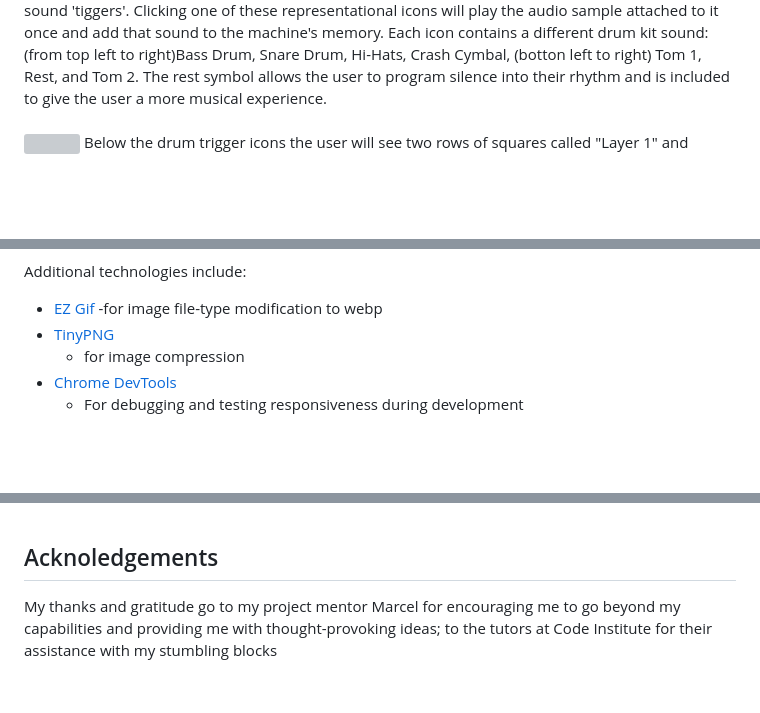
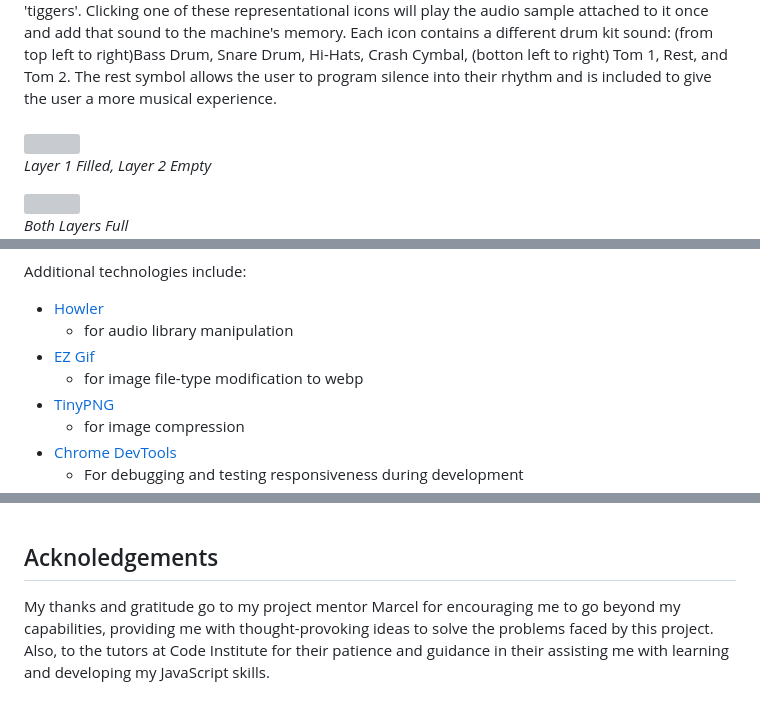
Before and after one commit to NickWaldock/Awesome-80s, a Markdown page: README.md, 3 parts joined by grey strips. Drawn GitHub-style; blank space fills up the shorter version; grey boxes are pictures that could not be loaded.

Commit message:
add to readme, add site screenshots

```diff
--- a/README.md
+++ b/README.md
@@ -141,6 +157,17 @@ The user then sees the above icons at the top of the page which represent the di
 <br />
 
 <img src="readme-images/game-button-images/layer-1.png" width="40%">
+<br />
+
+*Layer 1 Filled, Layer 2 Empty*
+<br />
+
+<img src="readme-images/game-button-images/layer-2.png" width="40%">
+<br />
+
+*Both Layers Full*
+<br />
+
 Below the drum trigger icons the user will see two rows of squares called "Layer 1" and "Layer 2". These represent the programmed sounds generated from the users input (from clicking the drum trigger icons). With each sound selection one square will change color to indicate it has been saved. Sounds are saved in the order they are clicked. Once the user has selected 8 sounds the second layer is automatically filled. Each layer has a maximum size of 8 sounds to correspond with the 4, 8 (16, 32, etc) division of beats usually found in popular music. Once both layers are filled with 8 sounds the user can still click to hear the sounds individually but they will not be saved.
 <br />
 <br />
@@ -187,7 +229,9 @@ Languages used in this site are HTML 5, CSS3 and JavaScript.
 
 Additional technologies include:
+- [Howler](https://howlerjs.com/)
+    - for audio library manipulation
 - [EZ Gif](https://ezgif.com/)
-   -for image file-type modification to webp
+   - for image file-type modification to webp
 - [TinyPNG](https://tinypng.com/)
    - for image compression
 - [Chrome DevTools](https://developer.chrome.com/docs/devtools/)
@@ -331,4 +373,4 @@ The following sites were used for syntax checking, problem solving, and general
 <br />
 
 ## Acknoledgements
-My thanks and gratitude go to my project mentor Marcel for encouraging me to go beyond my capabilities and providing me with thought-provoking ideas; to the tutors at Code Institute for their assistance with my stumbling blocks
+My thanks and gratitude go to my project mentor Marcel for encouraging me to go beyond my capabilities, providing me with thought-provoking ideas to solve the problems faced by this project. Also, to the tutors at Code Institute for their patience and guidance in their assisting me with learning and developing my JavaScript skills.
```
Also changed, not shown: other parts of README.md (+40 -11 lines), readme-images/screenshots/game-area.jpg (added), readme-images/screenshots/instructions1.jpg (added), readme-images/screenshots/instructions2.jpg (added), 3 other files.
